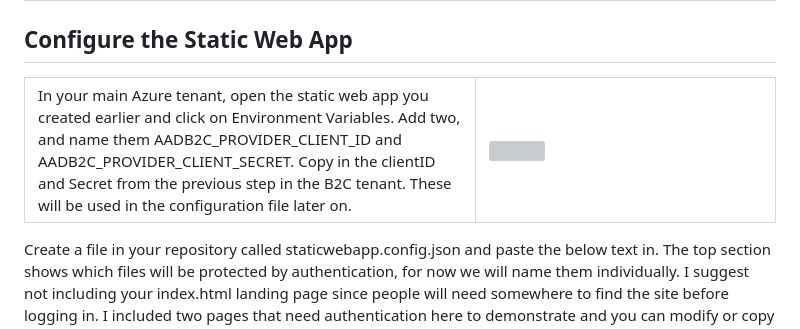
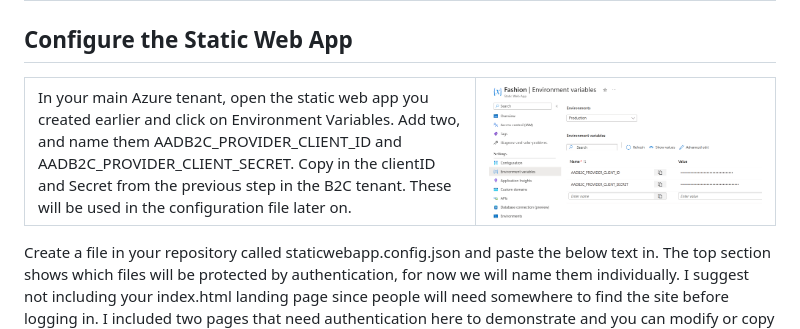
Before and after one commit to davedoesdemos/FashionApp, a Markdown page: Documentation/b2c.md, the part around the change. Rendered like a GitHub page; pictures changed too: Documentation/images/32environmentVariables.png (added); grey boxes are pictures that could not be loaded.

```diff
--- a/Documentation/b2c.md
+++ b/Documentation/b2c.md
@@ -119,7 +119,7 @@ See the following Microsoft documentation for more detailed explanations.
 <table>
 <tr>
 <td width="60%">In your main Azure tenant, open the static web app you created earlier and click on Environment Variables. Add two, and name them AADB2C_PROVIDER_CLIENT_ID and AADB2C_PROVIDER_CLIENT_SECRET. Copy in the clientID and Secret from the previous step in the B2C tenant. These will be used in the configuration file later on.</td>
-<td width="40%"><img src="images" /></td>
+<td width="40%"><img src="images/32environmentVariables.png" /></td>
 </tr>
 </table>
 
```
